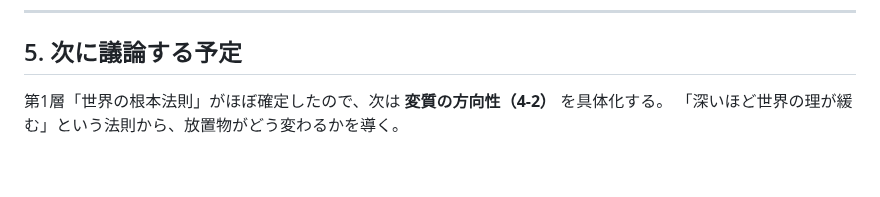
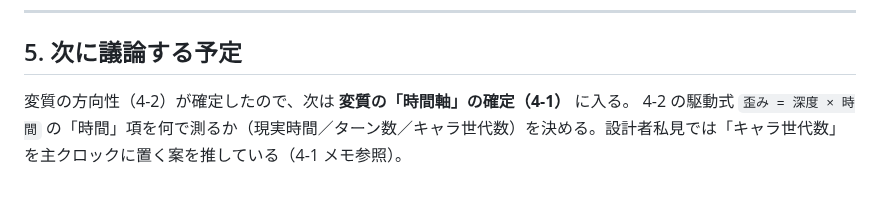
Before and after one commit to yasu12ctb-dev/roguelike-ai-design, a Markdown page: design-snapshot.md, the part around one of its changes. Rendered like a GitHub page.

```diff
--- a/design-snapshot.md
+++ b/design-snapshot.md
@@ -111,5 +140,5 @@ NetHack / Angband に代表されるローグライクを、**AIによる物語
 
 ## 5. 次に議論する予定
 
-第1層「世界の根本法則」がほぼ確定したので、次は **変質の方向性（4-2）** を具体化する。
-「深いほど世界の理が緩む」という法則から、放置物がどう変わるかを導く。
+変質の方向性（4-2）が確定したので、次は **変質の「時間軸」の確定（4-1）** に入る。
+4-2 の駆動式 `歪み = 深度 × 時間` の「時間」項を何で測るか（現実時間／ターン数／キャラ世代数）を決める。設計者私見では「キャラ世代数」を主クロックに置く案を推している（4-1 メモ参照）。
```
Also changed, not shown: other parts of design-snapshot.md (+39 -10 lines).
